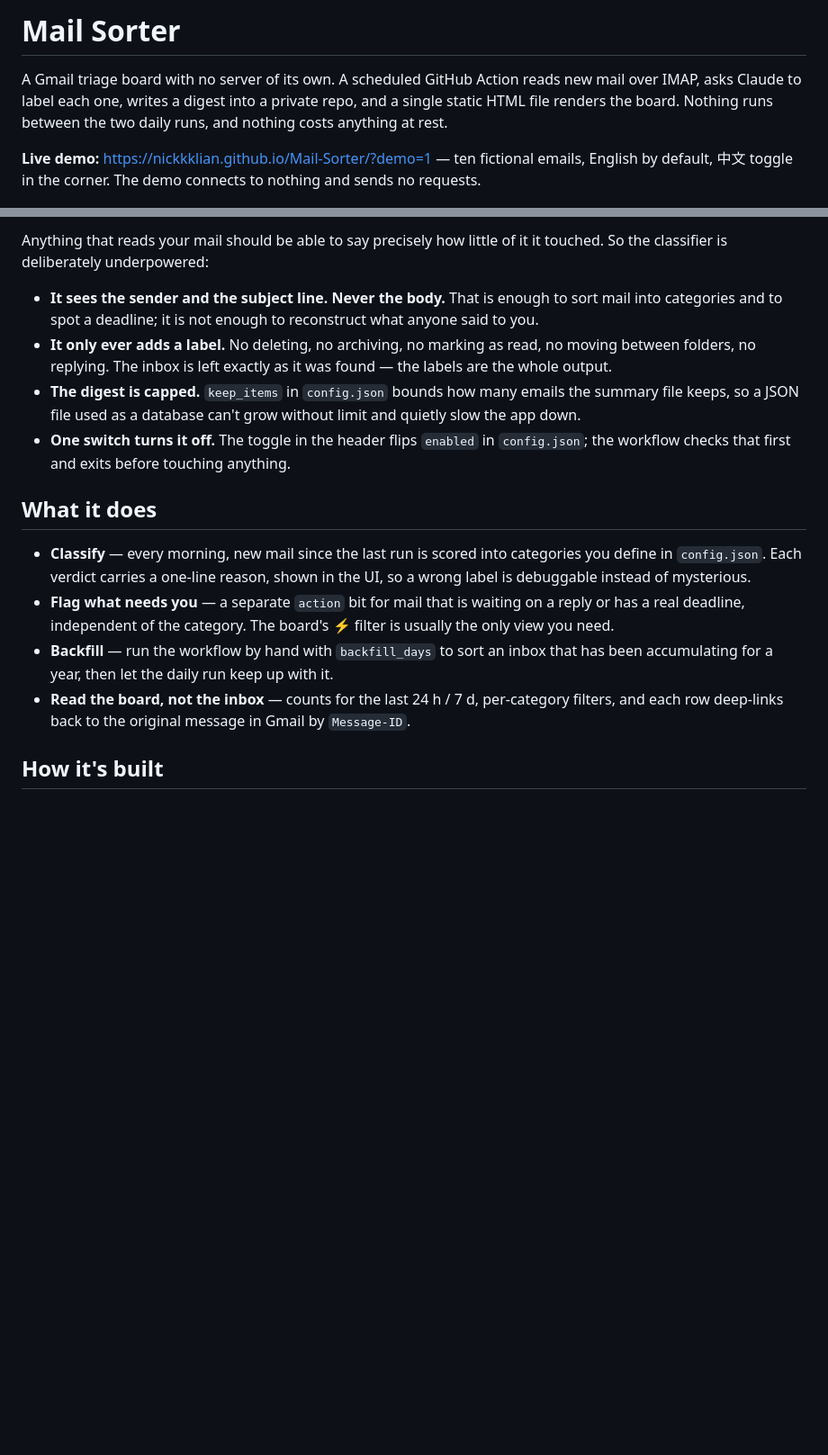
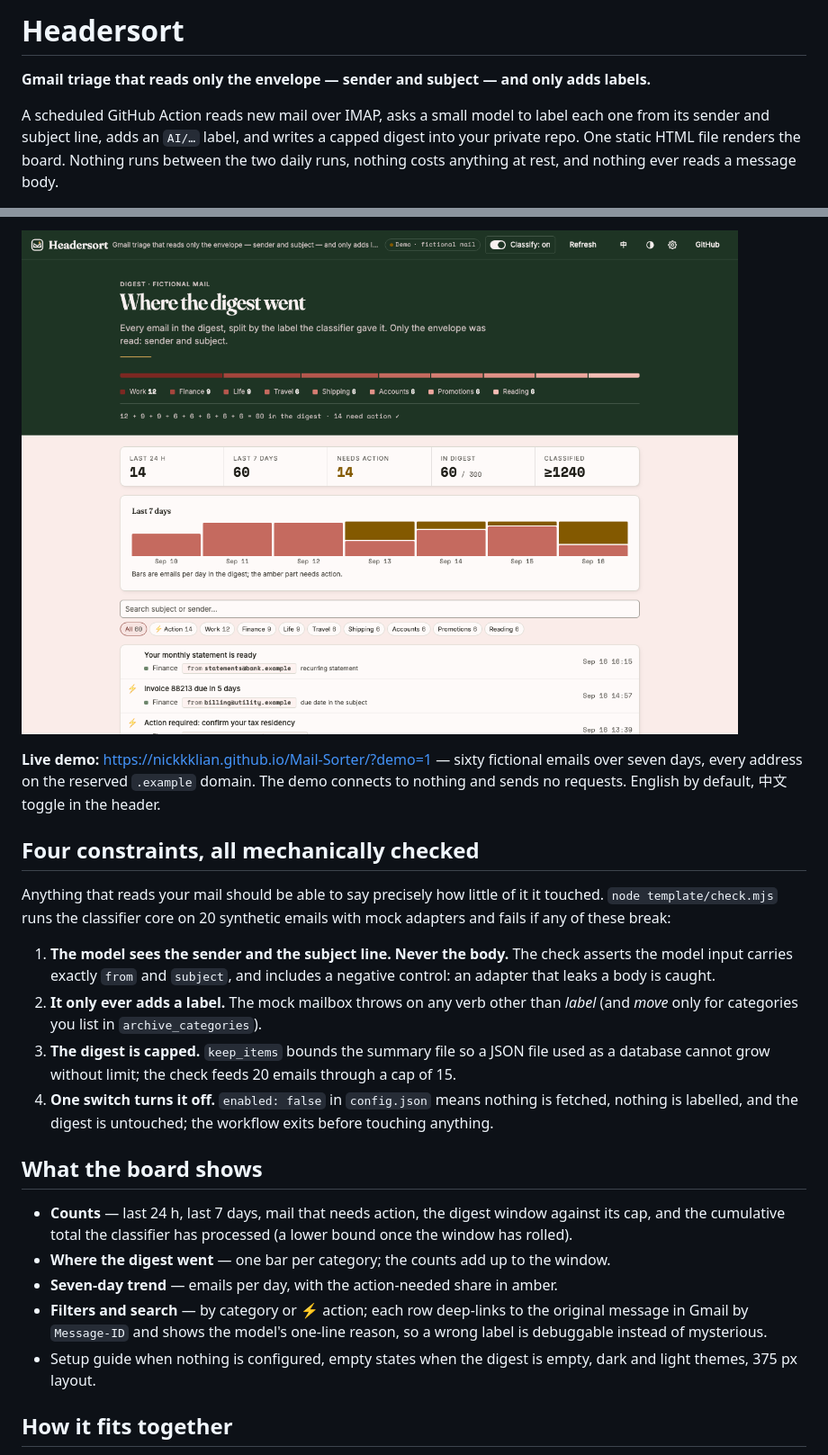
Before and after one commit to NickkkLian/Mail-Sorter, a Markdown page: README.md, 2 parts joined by grey strips. Shown at 90% size. Rendered like a GitHub page; pictures changed too: docs/screenshot-board.png (added); blank space fills up the shorter version.

```diff
--- a/README.md
+++ b/README.md
@@ -1,9 +1,6 @@
-# Mail Sorter
+# Headersort
 
-A Gmail triage board with no server of its own. A scheduled GitHub Action reads new mail over IMAP,
-asks Claude to label each one, writes a digest into a private repo, and a single static HTML file
-renders the board. Nothing runs between the two daily runs, and nothing costs anything at rest.
+**Gmail triage that reads only the envelope — sender and subject — and only adds labels.**
 
-**Live demo:** https://nickkklian.github.io/Mail-Sorter/?demo=1 — ten fictional emails, English by
-default, 中文 toggle in the corner. The demo connects to nothing and sends no requests.
+A scheduled GitHub Action reads new mail over IMAP, asks a small model to label each one from its sender and subject line, adds an `AI/…` label, and writes a capped digest into your private repo. One static HTML file renders the board. Nothing runs between the two daily runs, nothing costs anything at rest, and nothing ever reads a message body.
 
@@ -11,26 +8,24 @@ default, 中文 toggle in the corner. The demo connects to nothing and sends no
 
-Anything that reads your mail should be able to say precisely how little of it it touched. So the
-classifier is deliberately underpowered:
+![Headersort board: counts strip, where the digest went, seven-day trend, category filters and the mail list](docs/screenshot-board.png)
 
-- **It sees the sender and the subject line. Never the body.** That is enough to sort mail into
-  categories and to spot a deadline; it is not enough to reconstruct what anyone said to you.
-- **It only ever adds a label.** No deleting, no archiving, no marking as read, no moving between
-  folders, no replying. The inbox is left exactly as it was found — the labels are the whole output.
-- **The digest is capped.** `keep_items` in `config.json` bounds how many emails the summary file
-  keeps, so a JSON file used as a database can't grow without limit and quietly slow the app down.
-- **One switch turns it off.** The toggle in the header flips `enabled` in `config.json`; the
-  workflow checks that first and exits before touching anything.
+**Live demo:** https://nickkklian.github.io/Mail-Sorter/?demo=1 — sixty fictional emails over seven days, every address on the reserved `.example` domain. The demo connects to nothing and sends no requests. English by default, 中文 toggle in the header.
 
-## What it does
+## Four constraints, all mechanically checked
 
-- **Classify** — every morning, new mail since the last run is scored into categories you define in
-  `config.json`. Each verdict carries a one-line reason, shown in the UI, so a wrong label is
-  debuggable instead of mysterious.
-- **Flag what needs you** — a separate `action` bit for mail that is waiting on a reply or has a
-  real deadline, independent of the category. The board's ⚡ filter is usually the only view you need.
-- **Backfill** — run the workflow by hand with `backfill_days` to sort an inbox that has been
-  accumulating for a year, then let the daily run keep up with it.
-- **Read the board, not the inbox** — counts for the last 24 h / 7 d, per-category filters, and each
-  row deep-links back to the original message in Gmail by `Message-ID`.
+Anything that reads your mail should be able to say precisely how little of it it touched. `node template/check.mjs` runs the classifier core on 20 synthetic emails with mock adapters and fails if any of these break:
 
-## How it's built
+1. **The model sees the sender and the subject line. Never the body.** The check asserts the model input carries exactly `from` and `subject`, and includes a negative control: an adapter that leaks a body is caught.
+2. **It only ever adds a label.** The mock mailbox throws on any verb other than *label* (and *move* only for categories you list in `archive_categories`).
+3. **The digest is capped.** `keep_items` bounds the summary file so a JSON file used as a database cannot grow without limit; the check feeds 20 emails through a cap of 15.
+4. **One switch turns it off.** `enabled: false` in `config.json` means nothing is fetched, nothing is labelled, and the digest is untouched; the workflow exits before touching anything.
+
+## What the board shows
+
+- **Counts** — last 24 h, last 7 days, mail that needs action, the digest window against its cap, and the cumulative total the classifier has processed (a lower bound once the window has rolled).
+- **Where the digest went** — one bar per category; the counts add up to the window.
+- **Seven-day trend** — emails per day, with the action-needed share in amber.
+- **Filters and search** — by category or ⚡ action; each row deep-links to the original message in Gmail by `Message-ID` and shows the model's one-line reason, so a wrong label is debuggable instead of mysterious.
+- Setup guide when nothing is configured, empty states when the digest is empty, dark and light themes, 375 px layout.
+
+## How it fits together
+
```
Also changed, not shown: other parts of README.md (+49 -16 lines), template/SECRETS.md (added, +13 -0 lines), apple-touch-icon.png (added), 12 other files.
